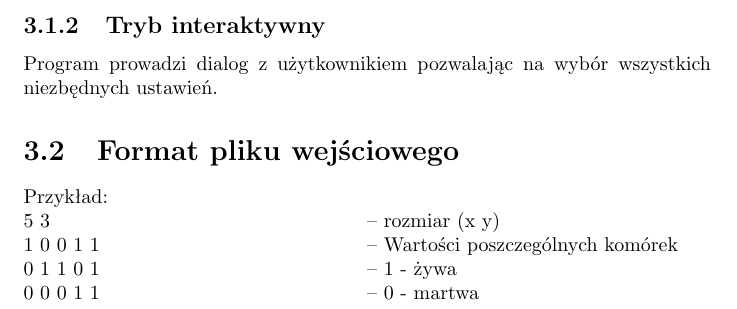
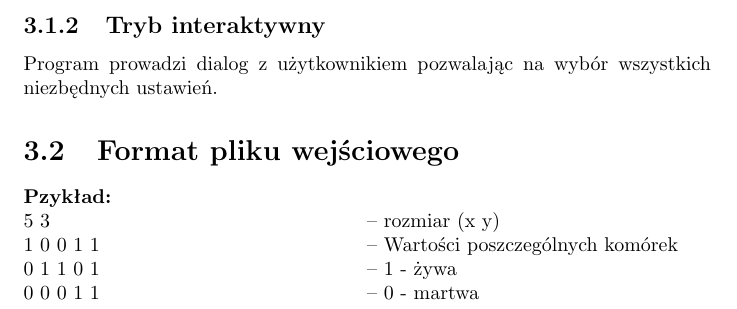
Before and after one commit to SiwyKrzysiek/gra-w-zycie, a LaTeX document (Specyfikacja-funkcjonalna/Specyfikacja-funkcjonalna.tex): part of page 6 of 6, cut so that both start at the same text. Compiled offline with pdfLaTeX.

Commit message:
Przykład jest akapitem

```diff
--- a/Specyfikacja-funkcjonalna/Specyfikacja-funkcjonalna.tex
+++ b/Specyfikacja-funkcjonalna/Specyfikacja-funkcjonalna.tex
@@ -70,7 +70,7 @@ w 1970 roku. Polega na symulacji kolejnych pokoleń życia komórek według nast
 Program prowadzi dialog z użytkownikiem pozwalając na wybór wszystkich niezbędnych ustawień.
 
 \section{Format pliku wejściowego}  \label{format}
-Przykład: \\
+\paragraph{Pzykład:} \mbox{}\\ %Dodanie nowej linii
 5 3 \tab -- rozmiar (x y) \\
 1 0 0 1 1 \tab -- Wartości poszczególnych komórek \\
 0 1 1 0 1 \tab -- 1 - żywa \\
```
Also changed, not shown: Specyfikacja-funkcjonalna/Specyfikacja-funkcjonalna.pdf.
